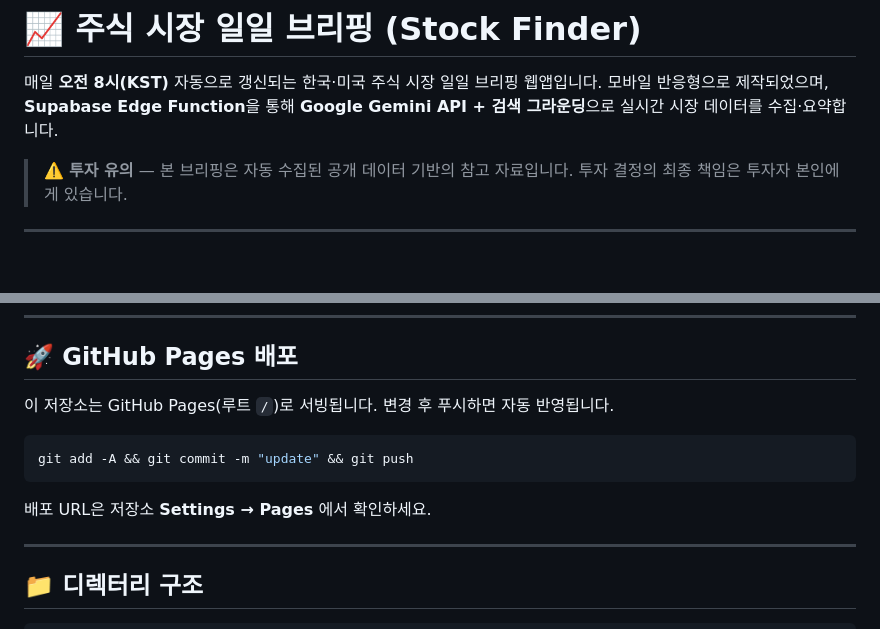
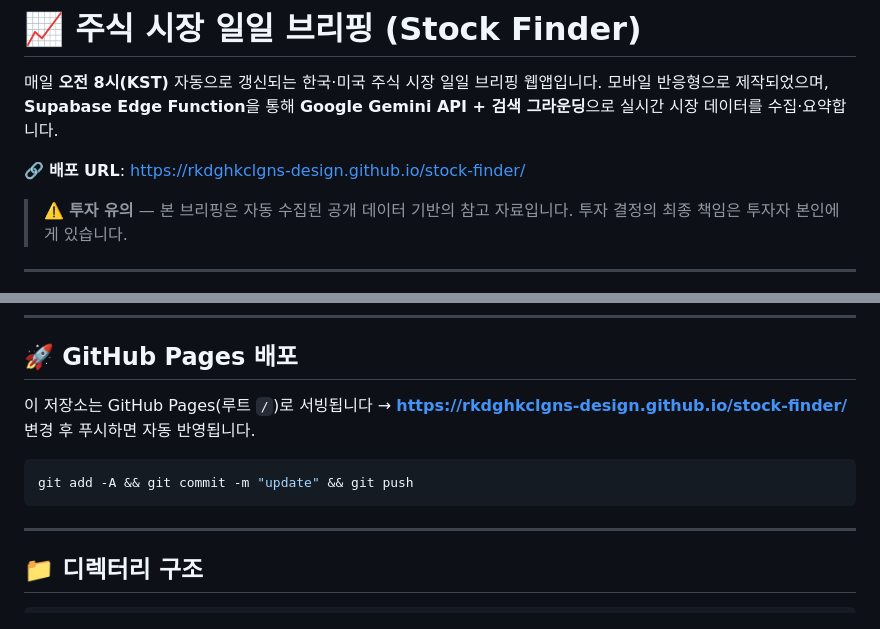
Before and after one commit to rkdghkclgns-design/stock-finder, a Markdown page: README.md, 2 parts joined by grey strips. Drawn GitHub-style; blank space fills up the shorter version.

Commit message:
docs: add live GitHub Pages URL

````diff
--- a/README.md
+++ b/README.md
@@ -3,6 +3,8 @@
 매일 **오전 8시(KST)** 자동으로 갱신되는 한국·미국 주식 시장 일일 브리핑 웹앱입니다.
 모바일 반응형으로 제작되었으며, **Supabase Edge Function**을 통해 **Google Gemini API + 검색 그라운딩**으로
 실시간 시장 데이터를 수집·요약합니다.
+
+🔗 **배포 URL**: https://rkdghkclgns-design.github.io/stock-finder/
 
 > ⚠️ **투자 유의** — 본 브리핑은 자동 수집된 공개 데이터 기반의 참고 자료입니다.
 > 투자 결정의 최종 책임은 투자자 본인에게 있습니다.
@@ -106,11 +108,11 @@ npx http-server . -p 4321 -c-1
 
 ## 🚀 GitHub Pages 배포
 
-이 저장소는 GitHub Pages(루트 `/`)로 서빙됩니다. 변경 후 푸시하면 자동 반영됩니다.
+이 저장소는 GitHub Pages(루트 `/`)로 서빙됩니다 → **https://rkdghkclgns-design.github.io/stock-finder/**
+변경 후 푸시하면 자동 반영됩니다.
 ```bash
 git add -A && git commit -m "update" && git push
 ```
-배포 URL은 저장소 **Settings → Pages** 에서 확인하세요.
 
 ---
 
````
